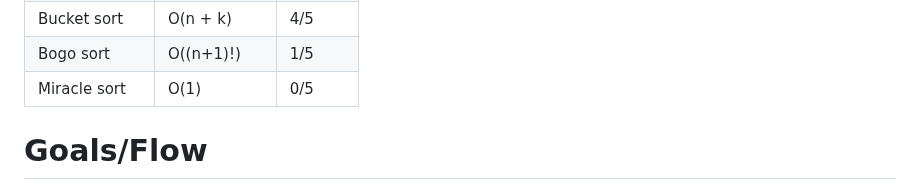
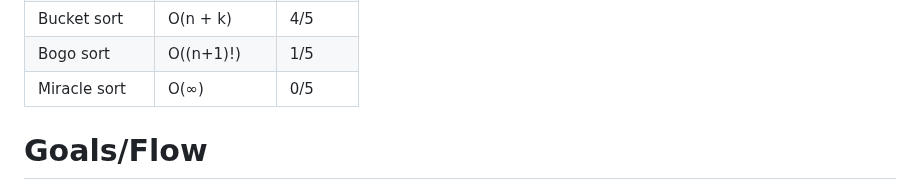
Before and after one commit to alexiusvdt/sorting, a Markdown page: README.md, the part around the change. Rendered like a GitHub page.

```diff
--- a/README.md
+++ b/README.md
@@ -19,7 +19,7 @@ Ratings are just personal preferences (though I wish I could rate bogo sort high
 | Radix sort      | O(n * k)      | 4/5          |
 | Bucket sort     | O(n + k)      | 4/5          |
 | Bogo sort       | O((n+1)!)     | 1/5          |
-| Miracle sort    | O(1)          | 0/5          |
+| Miracle sort    | O(∞)          | 0/5          |
 
 
 
```
